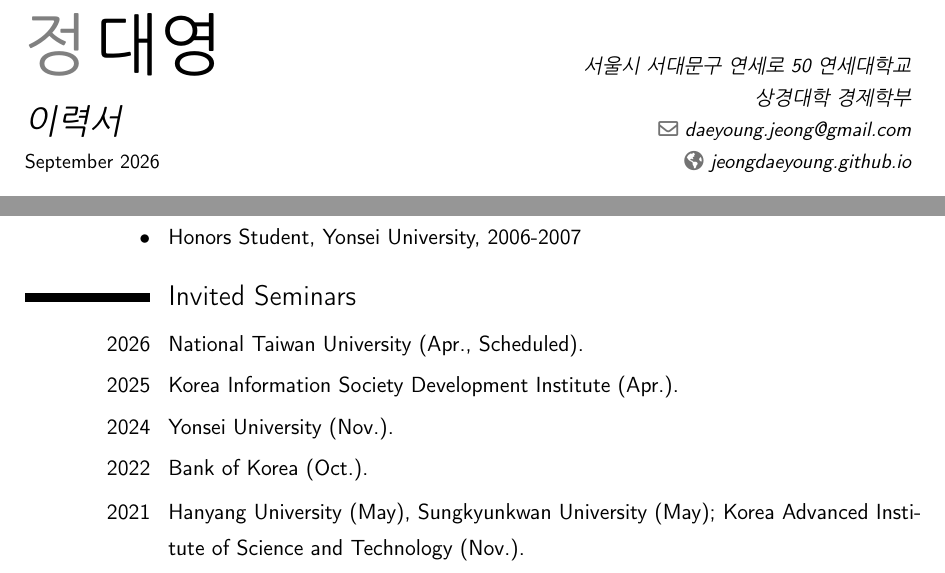
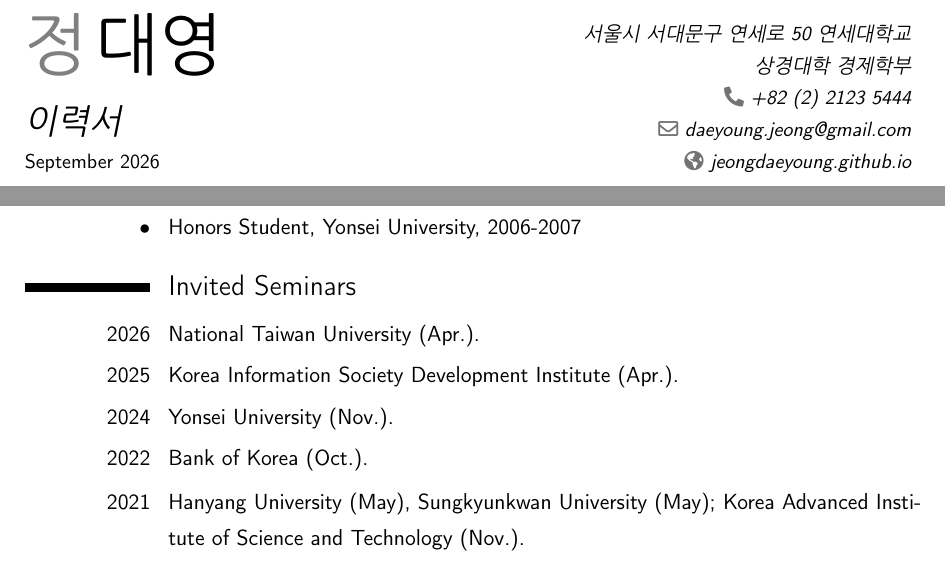
Before and after one commit to jeongdaeyoung/jeongdaeyoung.github.io, a LaTeX CV (cv/CV-DJ-Kor.tex): two parts of pages 1 and 4 of 7, joined at a grey line, cut so that both start at the same text. Compiled offline with pdfLaTeX.

Commit message:
CVs: office phone on Korean CV, NTU seminar completed
Co-Authored-By: Claude Opus 5.5 <noreply@anthropic.com>
Claude-Session: https://claude.ai/code/session_01AMDurPsaeveZWhpCAvv7FQ

```diff
--- a/cv/CV-DJ-Kor.tex
+++ b/cv/CV-DJ-Kor.tex
@@ -58,7 +58,7 @@
 % All information in this block is optional, comment out any lines you don't need
 \title{이력서 \newline \small\textnormal{\monthname[\the\month] \the\year}}
 \address{서울시 서대문구 연세로 50 연세대학교}{상경대학 경제학부}
-% \phone{(054) 279 2024}
+\phone{+82 (2) 2123 5444}
 %\fax{(000) 111 1113}
 \email{daeyoung.jeong@gmail.com}
 \homepage{jeongdaeyoung.github.io}
@@ -251,7 +251,7 @@
 
 \section{Invited Seminars}
 
-\cvitem{2026}{National Taiwan University (Apr., Scheduled).}
+\cvitem{2026}{National Taiwan University (Apr.).}
 \cvitem{2025}{Korea Information Society Development Institute (Apr.).}
 \cvitem{2024}{Yonsei University (Nov.).}
 \cvitem{2022}{Bank of Korea (Oct.).}
```
Also changed, not shown: cv/CV-DJ.tex (+1 -1 lines), cv-kor.pdf, cv.pdf.
